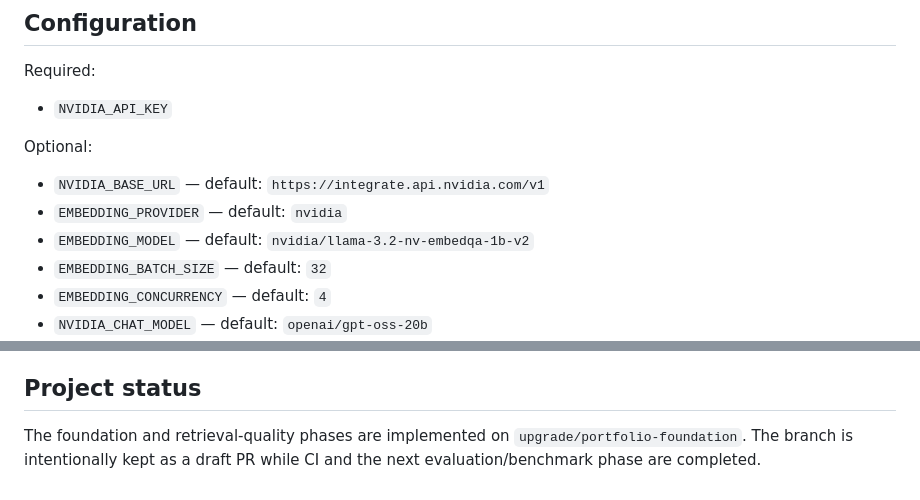
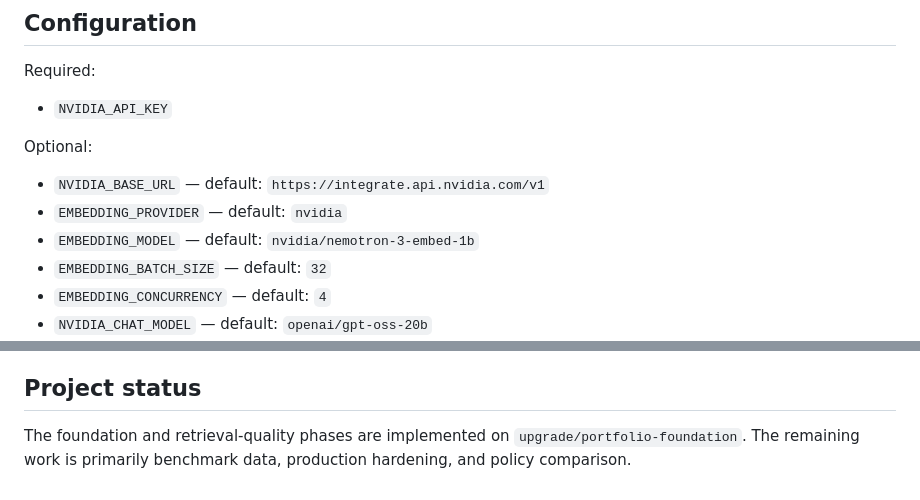
Before and after one commit to okottawar/privacy-lens, a Markdown page: README.md, 2 parts joined by grey strips. Drawn GitHub-style.

Commit message:
docs: fix stale migration references

```diff
--- a/README.md
+++ b/README.md
@@ -84,7 +84,7 @@ Optional:
 
 - `NVIDIA_BASE_URL` — default: `https://integrate.api.nvidia.com/v1`
 - `EMBEDDING_PROVIDER` — default: `nvidia`
-- `EMBEDDING_MODEL` — default: `nvidia/llama-3.2-nv-embedqa-1b-v2`
+- `EMBEDDING_MODEL` — default: `nvidia/nemotron-3-embed-1b`
 - `EMBEDDING_BATCH_SIZE` — default: `32`
 - `EMBEDDING_CONCURRENCY` — default: `4`
 - `NVIDIA_CHAT_MODEL` — default: `openai/gpt-oss-20b`
@@ -136,4 +136,4 @@ Next major milestones:
 
 ## Project status
 
-The foundation and retrieval-quality phases are implemented on `upgrade/portfolio-foundation`. The branch is intentionally kept as a draft PR while CI and the next evaluation/benchmark phase are completed.
+The foundation and retrieval-quality phases are implemented on `upgrade/portfolio-foundation`. The remaining work is primarily benchmark data, production hardening, and policy comparison.
```
